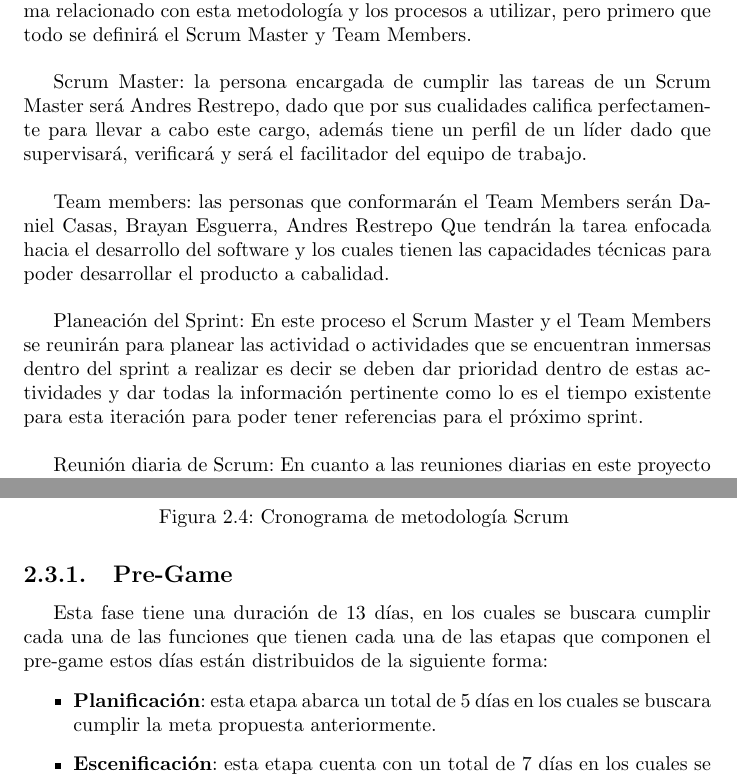
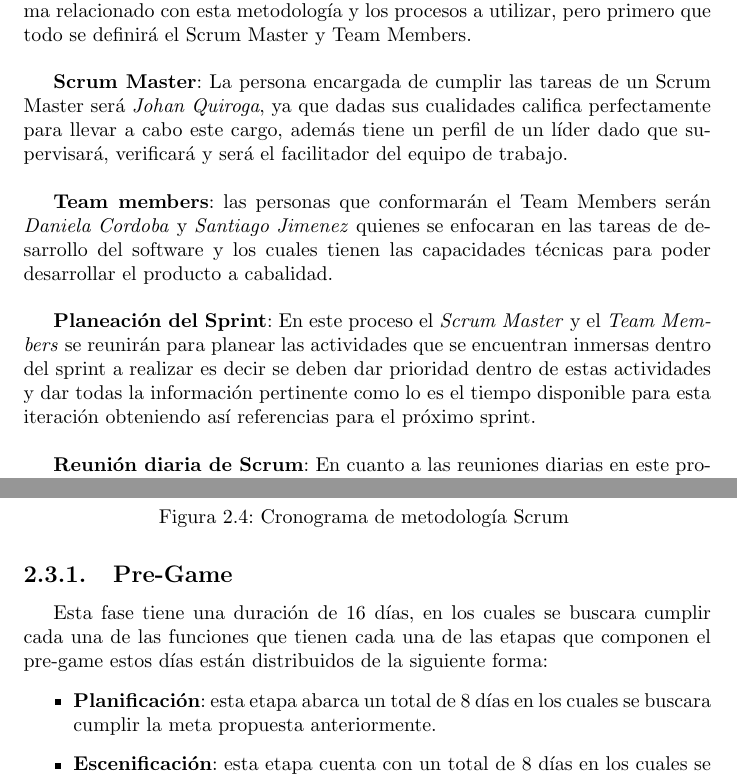
Before and after one commit to Jsquiroga/Two_Wheels, a LaTeX thesis (main.tex, which reads contexto/metodologia.tex): two parts of pages 11 and 16 of 109, joined at a grey line, cut so that both start at the same text. Compiled offline with pdfLaTeX.

Commit message:
metodologia

```diff
--- a/contexto/metodologia.tex
+++ b/contexto/metodologia.tex
@@ -13,11 +13,11 @@ En la fase In-Game, se decidió utilizar el proceso en cascada dado que es simpl
 
 Haciendo énfasis en todo lo que conlleva hacer uso de esta metodología para el desarrollo de nuestro proyecto, de debe hablar de que se realizará en cada una de las etapas planteadas en esta metodología, también se mostrará el cronograma relacionado con esta metodología y los procesos a utilizar, pero primero que todo se definirá el Scrum Master y Team Members.\\
 
-Scrum Master: la persona encargada de cumplir las tareas de un Scrum Master será Andres Restrepo, dado que por sus cualidades califica perfectamente para llevar a cabo este cargo, además tiene un perfil de un líder dado que supervisará, verificará y será el facilitador del equipo de trabajo.\\
+\textbf{Scrum Master}: La persona encargada de cumplir las tareas de un Scrum Master será \textit{Johan Quiroga}, ya que dadas sus cualidades califica perfectamente para llevar a cabo este cargo, además tiene un perfil de un líder dado que supervisará, verificará y será el facilitador del equipo de trabajo.\\
 
-Team members: las personas que conformarán el Team Members serán Daniel Casas, Brayan Esguerra, Andres Restrepo Que tendrán la tarea enfocada hacia el desarrollo del software y los cuales tienen las capacidades técnicas para poder desarrollar el producto a cabalidad.\\
+\textbf{Team members}: las personas que conformarán el Team Members serán \textit{Daniela Cordoba} y \textit{Santiago Jimenez} quienes se enfocaran en las tareas de desarrollo del software y los cuales tienen las capacidades técnicas para poder desarrollar el producto a cabalidad.\\
 
-Planeación del Sprint: En este proceso el Scrum Master y el Team Members  se reunirán para planear las actividad o actividades que se encuentran inmersas dentro del sprint a realizar es decir se deben dar prioridad dentro de estas actividades y dar todas la información pertinente como lo es el tiempo existente para esta iteración para poder tener referencias para el próximo sprint.\\
+\textbf{Planeación del Sprint}: En este proceso el \textit{Scrum Master} y el \textit{Team Members} se reunirán para planear las actividades que se encuentran inmersas dentro del sprint a realizar es decir se deben dar prioridad dentro de estas actividades y dar todas la información pertinente como lo es el tiempo disponible para esta iteración obteniendo así referencias para el próximo sprint.\\
 
-Reunión diaria de Scrum: En cuanto a las reuniones diarias en este proyecto cambiaremos un poco ese concepto dado que aunque se realizarán diariamente, no al inicio del día, sino que por el contrario se hará una reunión finalizando el día para saber que los miembros que participan en estas reuniones puedan hacer y responder preguntas como ¿Qué se hizo durante el día?, ¿Qué se planea hacer el día siguiente? Y saber si se ha presentado algún tipo de inconveniente en el proceso de alcanzar el objetivo además estas reuniones tendrán un intervalo de durabilidad de entre unos 15 a 20 minutos diarios.\\
+\textbf{Reunión diaria de Scrum}: En cuanto a las reuniones diarias en este proyecto cambiaremos un poco ese concepto dado que aunque se realizarán diariamente, no al inicio del día, sino que por el contrario se hará una reunión finalizando el día para saber que los miembros que participan en estas reuniones puedan hacer y responder preguntas como ¿Qué se hizo durante el día?, ¿Qué se planea hacer el día siguiente? Y saber si se ha presentado algún tipo de inconveniente en el proceso de alcanzar el objetivo además estas reuniones tendrán un intervalo de durabilidad de entre unos 15 a 20 minutos diarios.\\
 
@@ -104,10 +106,10 @@ Cabe resaltar que el cronograma planteado está directamente relacionado con nue
 \end{figure}
 
 \subsection{Pre-Game}
-Esta fase tiene una duración de 13 días, en los cuales se buscara cumplir cada una de las funciones que tienen cada una de las etapas que componen el pre-game estos días están distribuidos de la siguiente forma:
+Esta fase tiene una duración de 16 días, en los cuales se buscara cumplir cada una de las funciones que tienen cada una de las etapas que componen el pre-game estos días están distribuidos de la siguiente forma:
 \begin{itemize}
-	\item \textbf{Planificación}: esta etapa abarca un total de 5 días en los cuales se buscara cumplir la meta propuesta anteriormente.
-	\item \textbf{Escenificación}: esta etapa cuenta con  un total de 7 días en los cuales se buscara cumplir las tareas propuestas anteriormente.
+	\item \textbf{Planificación}: esta etapa abarca un total de 8 días en los cuales se buscara cumplir la meta propuesta anteriormente.
+	\item \textbf{Escenificación}: esta etapa cuenta con  un total de 8 días en los cuales se buscara cumplir las tareas propuestas anteriormente.
 
 \end{itemize}
 
```
Also changed, not shown: main.pdf, contexto/metodologia.tex (16 more changed lines), 1 other file.
